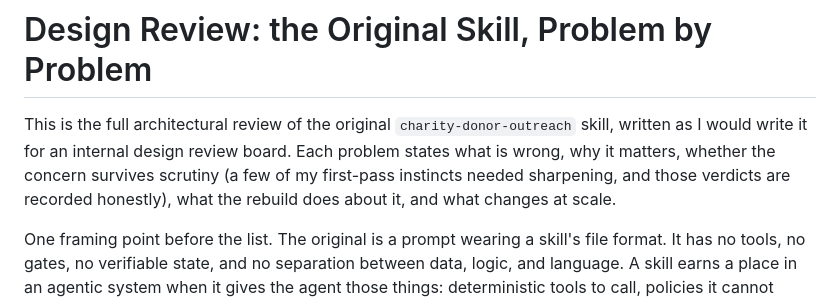
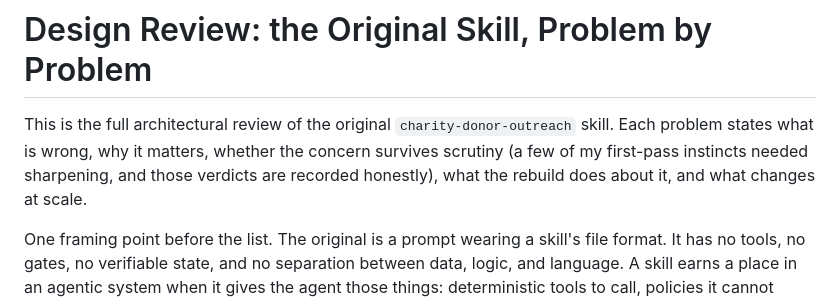
Before and after one commit to FlyguyTestRun/ASPCA-Case-Study, a Markdown page: docs/design-review/README.md, the part around the change. Drawn GitHub-style.

Commit message:
Clarify description of architectural review

```diff
--- a/docs/design-review/README.md
+++ b/docs/design-review/README.md
@@ -1,6 +1,6 @@
 # Design Review: the Original Skill, Problem by Problem
 
-This is the full architectural review of the original `charity-donor-outreach` skill, written as I would write it for an internal design review board. Each problem states what is wrong, why it matters, whether the concern survives scrutiny (a few of my first-pass instincts needed sharpening, and those verdicts are recorded honestly), what the rebuild does about it, and what changes at scale.
+This is the full architectural review of the original `charity-donor-outreach` skill. Each problem states what is wrong, why it matters, whether the concern survives scrutiny (a few of my first-pass instincts needed sharpening, and those verdicts are recorded honestly), what the rebuild does about it, and what changes at scale.
 
 One framing point before the list. The original is a prompt wearing a skill's file format. It has no tools, no gates, no verifiable state, and no separation between data, logic, and language. A skill earns a place in an agentic system when it gives the agent those things: deterministic tools to call, policies it cannot cross, and outputs that can be checked. That is the difference between instructing a model and engineering a system, and it is the whole thesis of this rebuild. Knowing when not to use an LLM is almost as important as anything the model was trained on.
 
```
